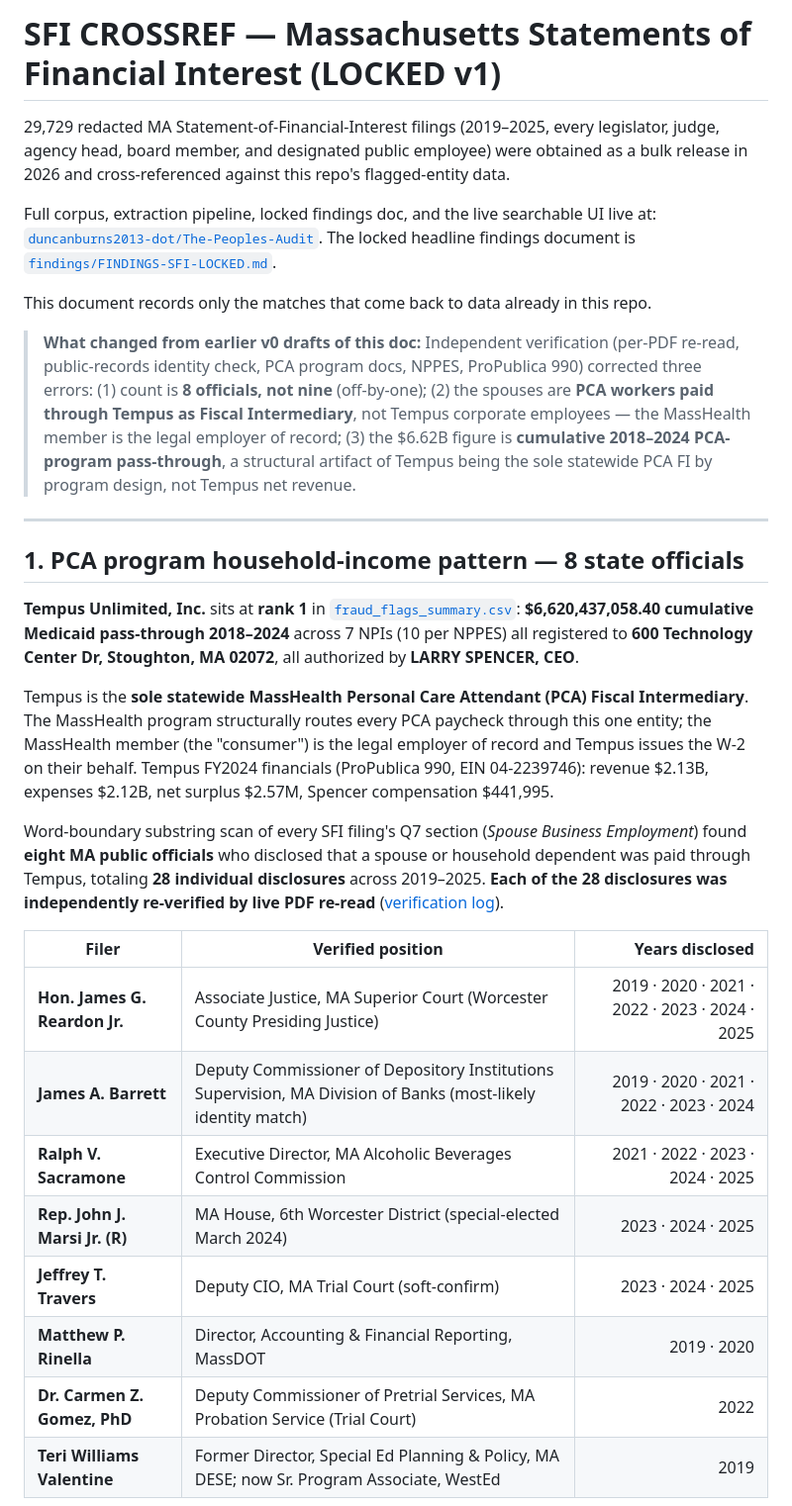
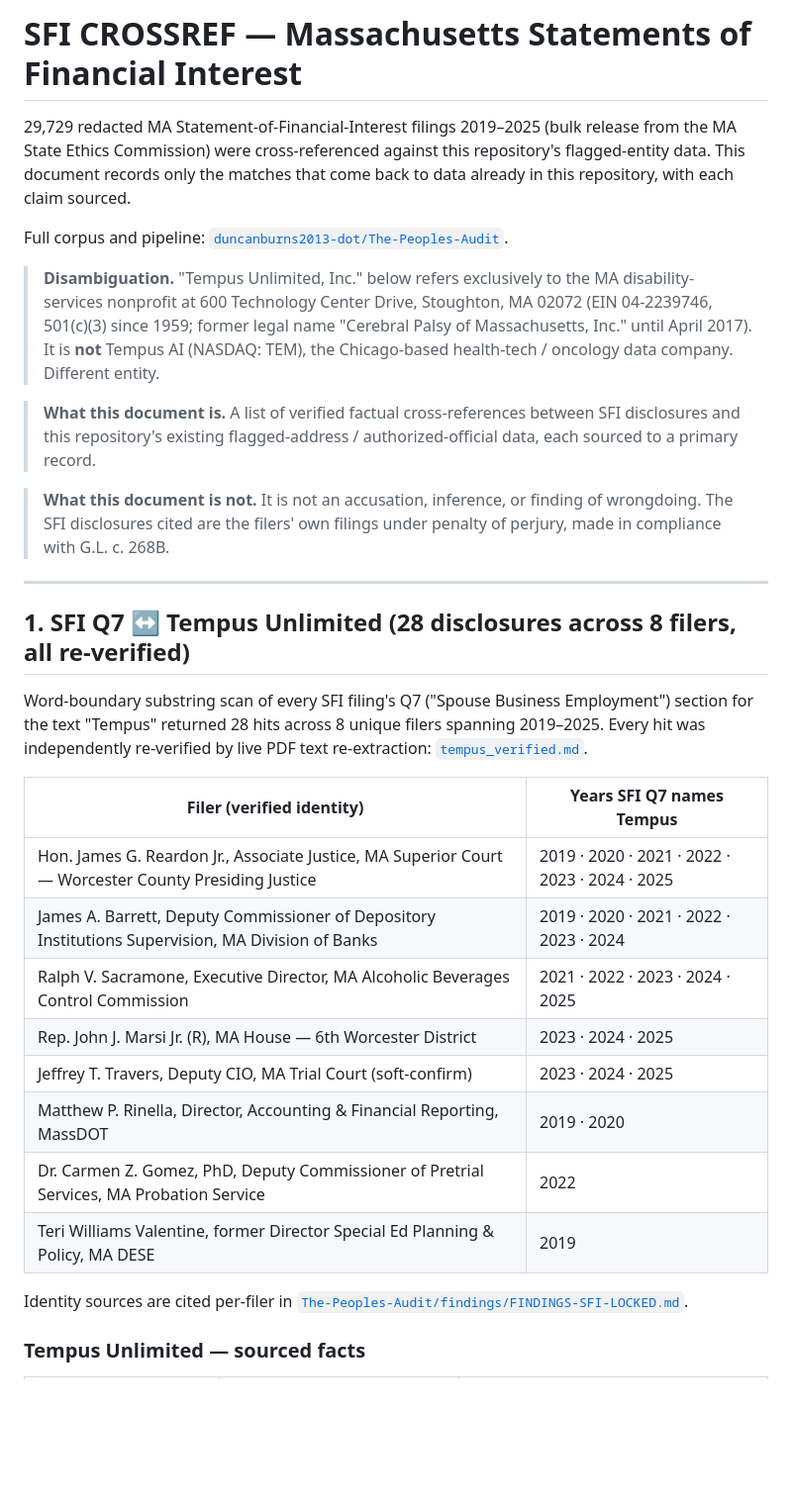
Before and after one commit to duncanburns2013-dot/HHS-MA-DOGE, a Markdown page: enforcement/SFI-CROSSREF.md, the part around one of its changes. Shown at 99% size. Drawn GitHub-style; blank space fills up the shorter version.

```diff
--- a/enforcement/SFI-CROSSREF.md
+++ b/enforcement/SFI-CROSSREF.md
@@ -1,31 +1,33 @@
-# SFI CROSSREF — Massachusetts Statements of Financial Interest (LOCKED v1)
+# SFI CROSSREF — Massachusetts Statements of Financial Interest
 
-29,729 redacted MA Statement-of-Financial-Interest filings (2019–2025, every legislator, judge, agency head, board member, and designated public employee) were obtained as a bulk release in 2026 and cross-referenced against this repo's flagged-entity data.
+29,729 redacted MA Statement-of-Financial-Interest filings 2019–2025 (bulk release from the MA State Ethics Commission) were cross-referenced against this repository's flagged-entity data. This document records only the matches that come back to data already in this repository, with each claim sourced.
 
-Full corpus, extraction pipeline, locked findings doc, and the live searchable UI live at: [`duncanburns2013-dot/The-Peoples-Audit`](https://github.com/duncanburns2013-dot/The-Peoples-Audit). The locked headline findings document is [`findings/FINDINGS-SFI-LOCKED.md`](https://github.com/duncanburns2013-dot/The-Peoples-Audit/blob/main/findings/FINDINGS-SFI-LOCKED.md).
+Full corpus and pipeline: [`duncanburns2013-dot/The-Peoples-Audit`](https://github.com/duncanburns2013-dot/The-Peoples-Audit).
 
-This document records only the matches that come back to data already in this repo.
+> **Disambiguation.** "Tempus Unlimited, Inc." below refers exclusively to the MA disability-services nonprofit at 600 Technology Center Drive, Stoughton, MA 02072 (EIN 04-2239746, 501(c)(3) since 1959; former legal name "Cerebral Palsy of Massachusetts, Inc." until April 2017). It is **not** Tempus AI (NASDAQ: TEM), the Chicago-based health-tech / oncology data company. Different entity.
 
-> **What changed from earlier v0 drafts of this doc:** Independent verification (per-PDF re-read, public-records identity check, PCA program docs, NPPES, ProPublica 990) corrected three errors: (1) count is **8 officials, not nine** (off-by-one); (2) the spouses are **PCA workers paid through Tempus as Fiscal Intermediary**, not Tempus corporate employees — the MassHealth member is the legal employer of record; (3) the $6.62B figure is **cumulative 2018–2024 PCA-program pass-through**, a structural artifact of Tempus being the sole statewide PCA FI by program design, not Tempus net revenue.
+> **What this document is.** A list of verified factual cross-references between SFI disclosures and this repository's existing flagged-address / authorized-official data, each sourced to a primary record.
+
+> **What this document is not.** It is not an accusation, inference, or finding of wrongdoing. The SFI disclosures cited are the filers' own filings under penalty of perjury, made in compliance with G.L. c. 268B.
 
 ---
 
-## 1. PCA program household-income pattern — 8 state officials
+## 1. SFI Q7 ↔ Tempus Unlimited (28 disclosures across 8 filers, all re-verified)
 
-**Tempus Unlimited, Inc.** sits at **rank 1** in [`fraud_flags_summary.csv`](https://github.com/duncanburns2013-dot/HHS-MA-DOGE/blob/gh-pages/fraud_flags_summary.csv): **$6,620,437,058.40 cumulative Medicaid pass-through 2018–2024** across 7 NPIs (10 per NPPES) all registered to **600 Technology Center Dr, Stoughton, MA 02072**, all authorized by **LARRY SPENCER, CEO**.
+Word-boundary substring scan of every SFI filing's Q7 ("Spouse Business Employment") section for the text "Tempus" returned 28 hits across 8 unique filers spanning 2019–2025. Every hit was independently re-verified by live PDF text re-extraction: [`tempus_verified.md`](https://github.com/duncanburns2013-dot/The-Peoples-Audit/blob/main/data/sfi/verify/tempus_verified.md).
 
-Tempus is the **sole statewide MassHealth Personal Care Attendant (PCA) Fiscal Intermediary**. The MassHealth program structurally routes every PCA paycheck through this one entity; the MassHealth member (the "consumer") is the legal employer of record and Tempus issues the W-2 on their behalf. Tempus FY2024 financials (ProPublica 990, EIN 04-2239746): revenue $2.13B, expenses $2.12B, net surplus $2.57M, Spencer compensation $441,995.
+| Filer (verified identity) | Years SFI Q7 names Tempus |
+|---|---|
+| Hon. James G. Reardon Jr., Associate Justice, MA Superior Court — Worcester County Presiding Justice | 2019 · 2020 · 2021 · 2022 · 2023 · 2024 · 2025 |
+| James A. Barrett, Deputy Commissioner of Depository Institutions Supervision, MA Division of Banks | 2019 · 2020 · 2021 · 2022 · 2023 · 2024 |
+| Ralph V. Sacramone, Executive Director, MA Alcoholic Beverages Control Commission | 2021 · 2022 · 2023 · 2024 · 2025 |
+| Rep. John J. Marsi Jr. (R), MA House — 6th Worcester District | 2023 · 2024 · 2025 |
+| Jeffrey T. Travers, Deputy CIO, MA Trial Court (soft-confirm) | 2023 · 2024 · 2025 |
+| Matthew P. Rinella, Director, Accounting & Financial Reporting, MassDOT | 2019 · 2020 |
+| Dr. Carmen Z. Gomez, PhD, Deputy Commissioner of Pretrial Services, MA Probation Service | 2022 |
+| Teri Williams Valentine, former Director Special Ed Planning & Policy, MA DESE | 2019 |
 
-Word-boundary substring scan of every SFI filing's Q7 section (*Spouse Business Employment*) found **eight MA public officials** who disclosed that a spouse or household dependent was paid through Tempus, totaling **28 individual disclosures** across 2019–2025. **Each of the 28 disclosures was independently re-verified by live PDF re-read** ([verification log](https://github.com/duncanburns2013-dot/The-Peoples-Audit/blob/main/data/sfi/verify/tempus_verified.md)).
+Identity sources are cited per-filer in [`The-Peoples-Audit/findings/FINDINGS-SFI-LOCKED.md`](https://github.com/duncanburns2013-dot/The-Peoples-Audit/blob/main/findings/FINDINGS-SFI-LOCKED.md).
 
-| Filer | Verified position | Years disclosed |
-|---|---|---:|
-| **Hon. James G. Reardon Jr.** | Associate Justice, MA Superior Court (Worcester County Presiding Justice) | 2019 · 2020 · 2021 · 2022 · 2023 · 2024 · 2025 |
-| **James A. Barrett** | Deputy Commissioner of Depository Institutions Supervision, MA Division of Banks (most-likely identity match) | 2019 · 2020 · 2021 · 2022 · 2023 · 2024 |
-| **Ralph V. Sacramone** | Executive Director, MA Alcoholic Beverages Control Commission | 2021 · 2022 · 2023 · 2024 · 2025 |
-| **Rep. John J. Marsi Jr. (R)** | MA House, 6th Worcester District (special-elected March 2024) | 2023 · 2024 · 2025 |
-| **Jeffrey T. Travers** | Deputy CIO, MA Trial Court (soft-confirm) | 2023 · 2024 · 2025 |
-| **Matthew P. Rinella** | Director, Accounting & Financial Reporting, MassDOT | 2019 · 2020 |
-| **Dr. Carmen Z. Gomez, PhD** | Deputy Commissioner of Pretrial Services, MA Probation Service (Trial Court) | 2022 |
-| **Teri Williams Valentine** | Former Director, Special Ed Planning & Policy, MA DESE; now Sr. Program Associate, WestEd | 2019 |
+### Tempus Unlimited — sourced facts
 
```
Also changed, not shown: other parts of enforcement/SFI-CROSSREF.md (+43 -35 lines), README.md (+1 -1 lines).
